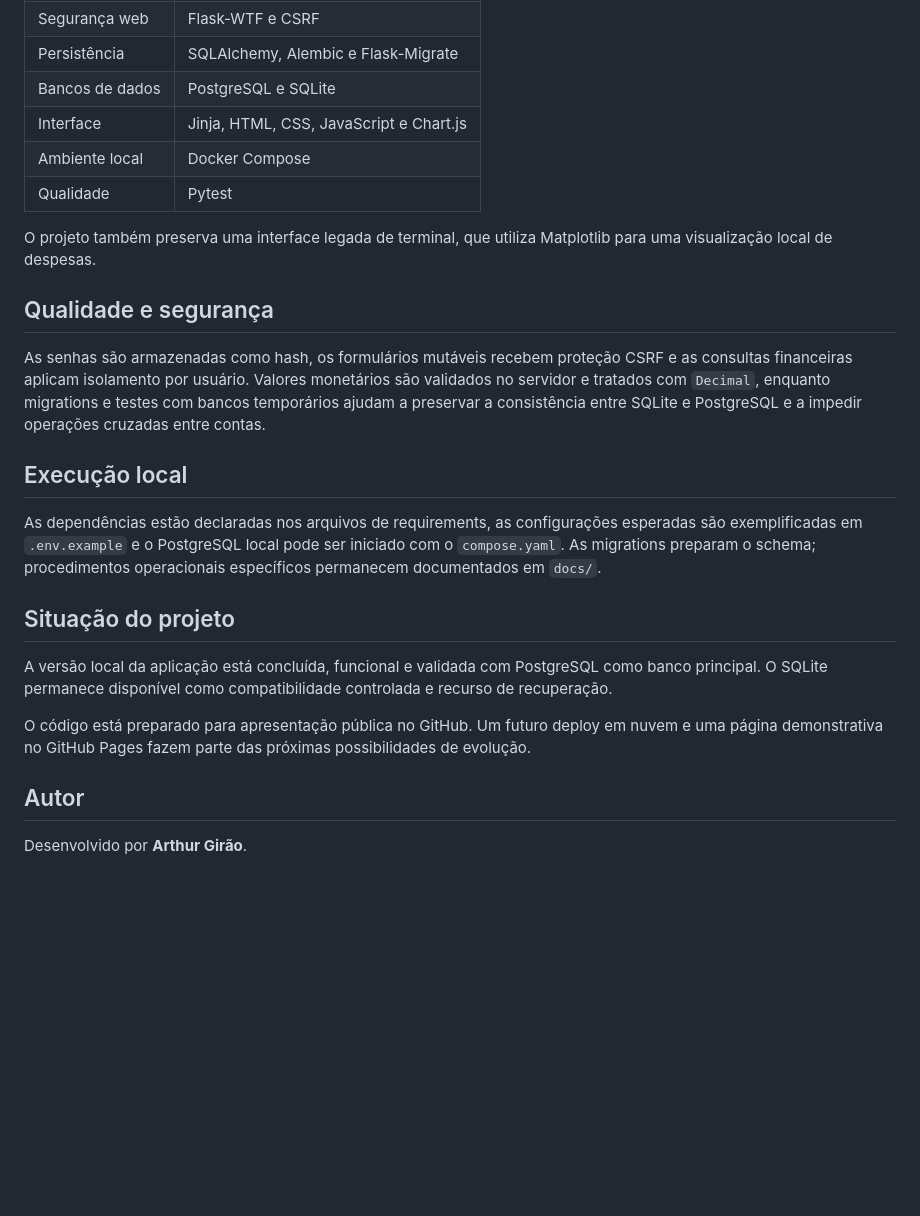
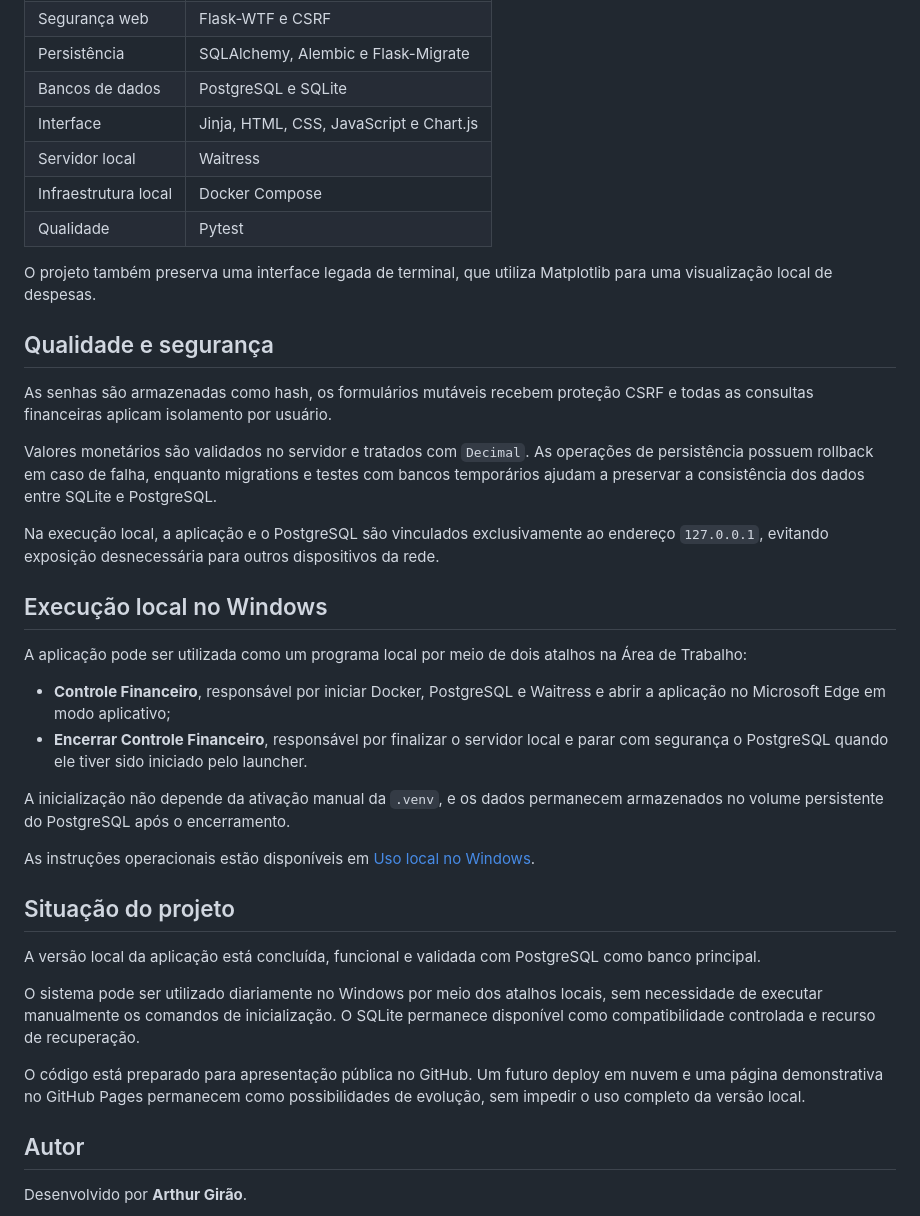
Before and after one commit to ArthurWgirao/Controle-Financeiro-Pessoal, a Markdown page: README.md, the part around one of its changes. Drawn GitHub-style; blank space fills up the shorter version.

```diff
--- a/README.md
+++ b/README.md
@@ -51,24 +85,38 @@ O PostgreSQL é a persistência principal do ambiente local. A suíte de testes
 | Persistência | SQLAlchemy, Alembic e Flask-Migrate |
 | Bancos de dados | PostgreSQL e SQLite |
 | Interface | Jinja, HTML, CSS, JavaScript e Chart.js |
-| Ambiente local | Docker Compose |
+| Servidor local | Waitress |
+| Infraestrutura local | Docker Compose |
 | Qualidade | Pytest |
 
 O projeto também preserva uma interface legada de terminal, que utiliza Matplotlib para uma visualização local de despesas.
 
 ## Qualidade e segurança
 
-As senhas são armazenadas como hash, os formulários mutáveis recebem proteção CSRF e as consultas financeiras aplicam isolamento por usuário. Valores monetários são validados no servidor e tratados com `Decimal`, enquanto migrations e testes com bancos temporários ajudam a preservar a consistência entre SQLite e PostgreSQL e a impedir operações cruzadas entre contas.
+As senhas são armazenadas como hash, os formulários mutáveis recebem proteção CSRF e todas as consultas financeiras aplicam isolamento por usuário.
 
-## Execução local
+Valores monetários são validados no servidor e tratados com `Decimal`. As operações de persistência possuem rollback em caso de falha, enquanto migrations e testes com bancos temporários ajudam a preservar a consistência dos dados entre SQLite e PostgreSQL.
 
-As dependências estão declaradas nos arquivos de requirements, as configurações esperadas são exemplificadas em `.env.example` e o PostgreSQL local pode ser iniciado com o `compose.yaml`. As migrations preparam o schema; procedimentos operacionais específicos permanecem documentados em `docs/`.
+Na execução local, a aplicação e o PostgreSQL são vinculados exclusivamente ao endereço `127.0.0.1`, evitando exposição desnecessária para outros dispositivos da rede.
+
+## Execução local no Windows
+
+A aplicação pode ser utilizada como um programa local por meio de dois atalhos na Área de Trabalho:
+
+- **Controle Financeiro**, responsável por iniciar Docker, PostgreSQL e Waitress e abrir a aplicação no Microsoft Edge em modo aplicativo;
+- **Encerrar Controle Financeiro**, responsável por finalizar o servidor local e parar com segurança o PostgreSQL quando ele tiver sido iniciado pelo launcher.
+
+A inicialização não depende da ativação manual da `.venv`, e os dados permanecem armazenados no volume persistente do PostgreSQL após o encerramento.
+
+As instruções operacionais estão disponíveis em [Uso local no Windows](docs/uso-local-windows.md).
 
 ## Situação do projeto
 
-A versão local da aplicação está concluída, funcional e validada com PostgreSQL como banco principal. O SQLite permanece disponível como compatibilidade controlada e recurso de recuperação.
+A versão local da aplicação está concluída, funcional e validada com PostgreSQL como banco principal.
 
-O código está preparado para apresentação pública no GitHub. Um futuro deploy em nuvem e uma página demonstrativa no GitHub Pages fazem parte das próximas possibilidades de evolução.
+O sistema pode ser utilizado diariamente no Windows por meio dos atalhos locais, sem necessidade de executar manualmente os comandos de inicialização. O SQLite permanece disponível como compatibilidade controlada e recurso de recuperação.
+
+O código está preparado para apresentação pública no GitHub. Um futuro deploy em nuvem e uma página demonstrativa no GitHub Pages permanecem como possibilidades de evolução, sem impedir o uso completo da versão local.
 
 ## Autor
 
```
Also changed, not shown: other parts of README.md (+49 -15 lines).
